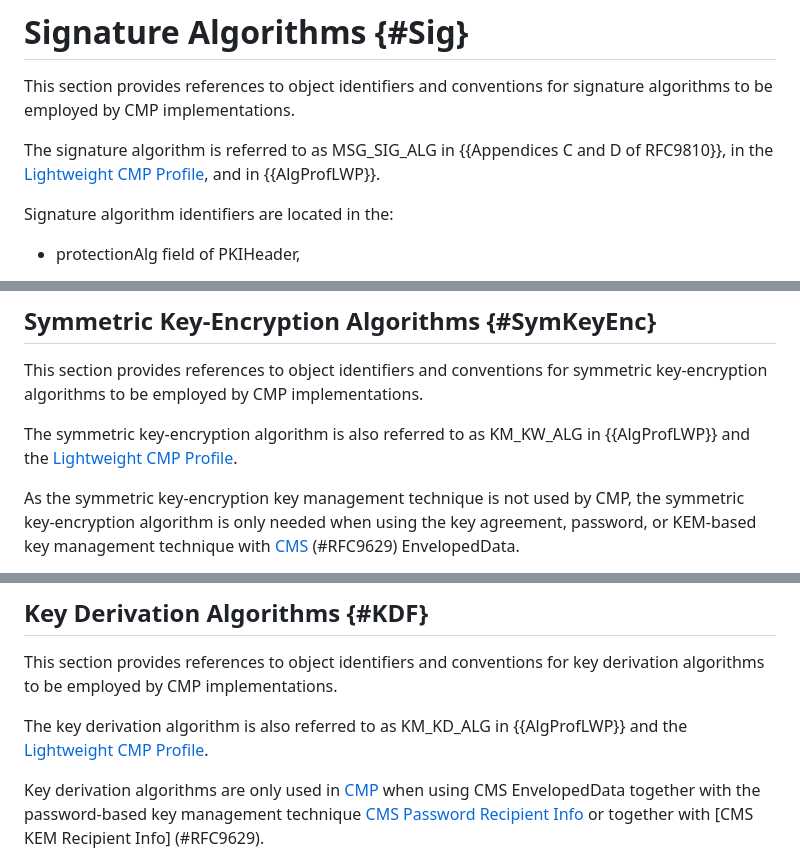
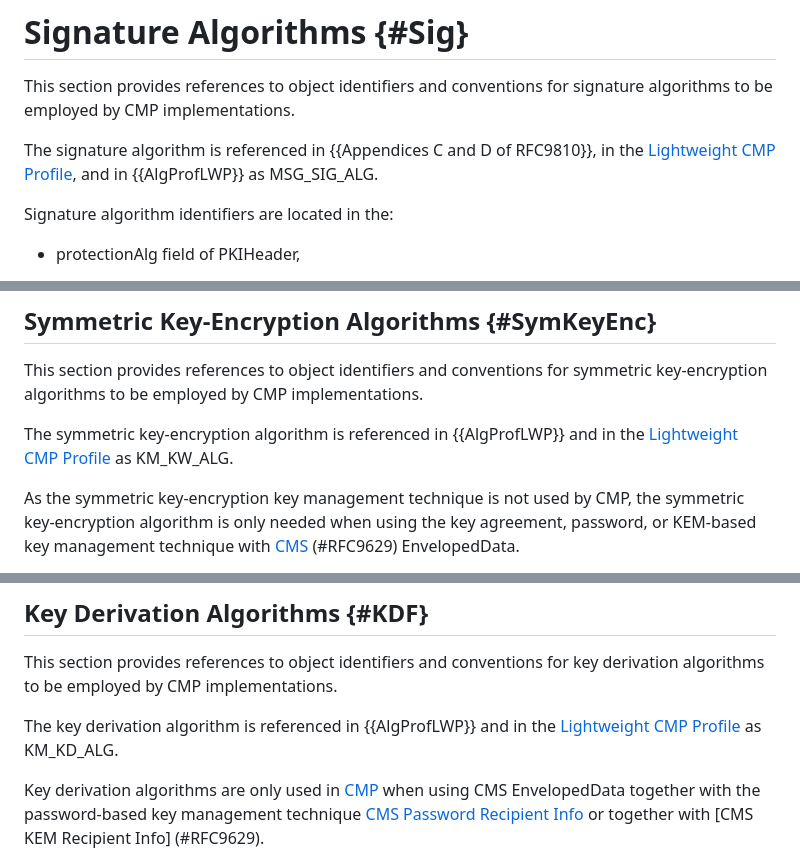
Before and after one commit to HBrock/rfc9481bis, a Markdown page: draft-brockhaus-lamps-rfc9481bis.md, 3 parts joined by grey strips. Rendered like a GitHub page.

```diff
--- a/draft-brockhaus-lamps-rfc9481bis.md
+++ b/draft-brockhaus-lamps-rfc9481bis.md
@@ -351,8 +351,9 @@ Specific conventions to be considered are specified in {{RFC8702}}.
 This section provides references to object identifiers and conventions for signature
 algorithms to be employed by CMP implementations.
 
-The signature algorithm is referred to as MSG_SIG_ALG in {{Appendices C and D of RFC9810}},
-in the [Lightweight CMP Profile](#RFC9483), and in {{AlgProfLWP}}.
+The signature algorithm is referenced in {{Appendices C and D of RFC9810}}, in the
+[Lightweight CMP Profile](#RFC9483), and in {{AlgProfLWP}} as MSG_SIG_ALG.
+
 
 Signature algorithm identifiers are located in the:
 
@@ -938,8 +938,8 @@ ToDo FrodoKEM
 This section provides references to object identifiers and conventions for
 symmetric key-encryption algorithms to be employed by CMP implementations.
 
-The symmetric key-encryption algorithm is also referred to as
-KM_KW_ALG in {{AlgProfLWP}} and the [Lightweight CMP Profile](#RFC9483).
+The symmetric key-encryption algorithm is referenced in {{AlgProfLWP}} and in
+the [Lightweight CMP Profile](#RFC9483) as KM_KW_ALG.
 
 As the symmetric key-encryption key management technique is not used
 by CMP, the symmetric key-encryption algorithm is only needed when
@@ -993,8 +993,8 @@ Further conventions to be considered for AES key wrap are specified in
 This section provides references to object identifiers and conventions for key
 derivation algorithms to be employed by CMP implementations.
 
-The key derivation algorithm is also referred to as KM_KD_ALG in
-{{AlgProfLWP}} and the [Lightweight CMP Profile](#RFC9483).
+The key derivation algorithm is referenced in {{AlgProfLWP}} and in the
+[Lightweight CMP Profile](#RFC9483) as KM_KD_ALG.
 
 Key derivation algorithms are only used in [CMP](#RFC9810) when using CMS
 EnvelopedData together with the password-based key management technique
```
Also changed, not shown: other parts of draft-brockhaus-lamps-rfc9481bis.md (+15 -17 lines).
